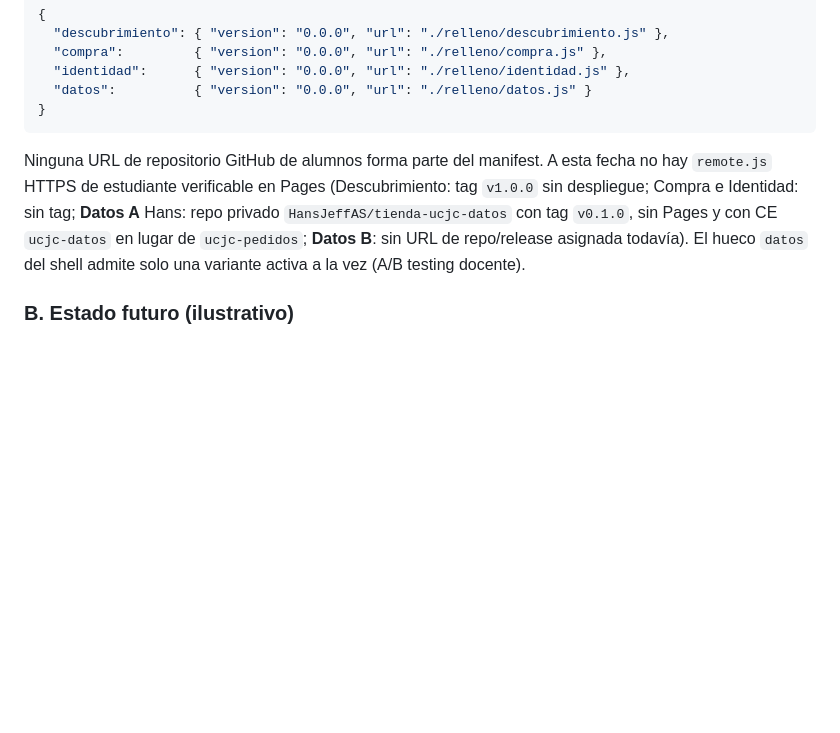
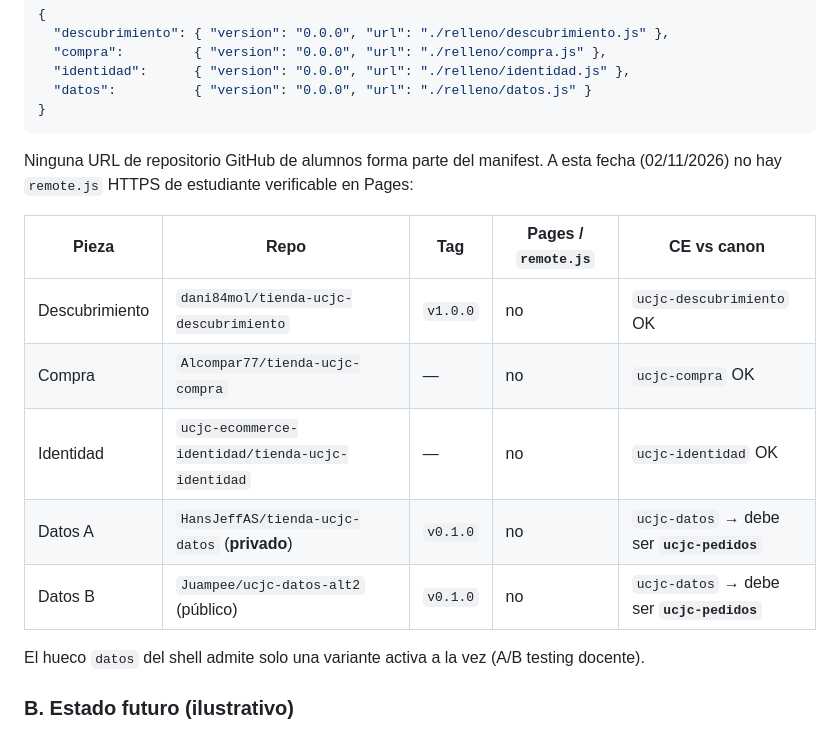
Before and after one commit to cesar-andress/tienda-ucjc-shell, a Markdown page: docs/CONTRATO-CARGA.md, the part around the change. Drawn GitHub-style; blank space fills up the shorter version.

Commit message:
docs: actualiza estado de releases alumnos (incl. Datos B)

````diff
--- a/docs/CONTRATO-CARGA.md
+++ b/docs/CONTRATO-CARGA.md
@@ -88,7 +88,17 @@ El fichero real `manifest.json` del shell apunta a los **cuatro rellenos del pro
 }
 ```
 
-Ninguna URL de repositorio GitHub de alumnos forma parte del manifest. A esta fecha no hay `remote.js` HTTPS de estudiante verificable en Pages (Descubrimiento: tag `v1.0.0` sin despliegue; Compra e Identidad: sin tag; **Datos A** Hans: repo privado `HansJeffAS/tienda-ucjc-datos` con tag `v0.1.0`, sin Pages y con CE `ucjc-datos` en lugar de `ucjc-pedidos`; **Datos B**: sin URL de repo/release asignada todavía). El hueco `datos` del shell admite solo una variante activa a la vez (A/B testing docente).
+Ninguna URL de repositorio GitHub de alumnos forma parte del manifest. A esta fecha (02/11/2026) no hay `remote.js` HTTPS de estudiante verificable en Pages:
+
+| Pieza | Repo | Tag | Pages / `remote.js` | CE vs canon |
+| --- | --- | --- | --- | --- |
+| Descubrimiento | `dani84mol/tienda-ucjc-descubrimiento` | `v1.0.0` | no | `ucjc-descubrimiento` OK |
+| Compra | `Alcompar77/tienda-ucjc-compra` | — | no | `ucjc-compra` OK |
+| Identidad | `ucjc-ecommerce-identidad/tienda-ucjc-identidad` | — | no | `ucjc-identidad` OK |
+| Datos A | `HansJeffAS/tienda-ucjc-datos` (**privado**) | `v0.1.0` | no | `ucjc-datos` → debe ser **`ucjc-pedidos`** |
+| Datos B | `Juampee/ucjc-datos-alt2` (público) | `v0.1.0` | no | `ucjc-datos` → debe ser **`ucjc-pedidos`** |
+
+El hueco `datos` del shell admite solo una variante activa a la vez (A/B testing docente).
 
 ### B. Estado futuro (ilustrativo)
 
````
